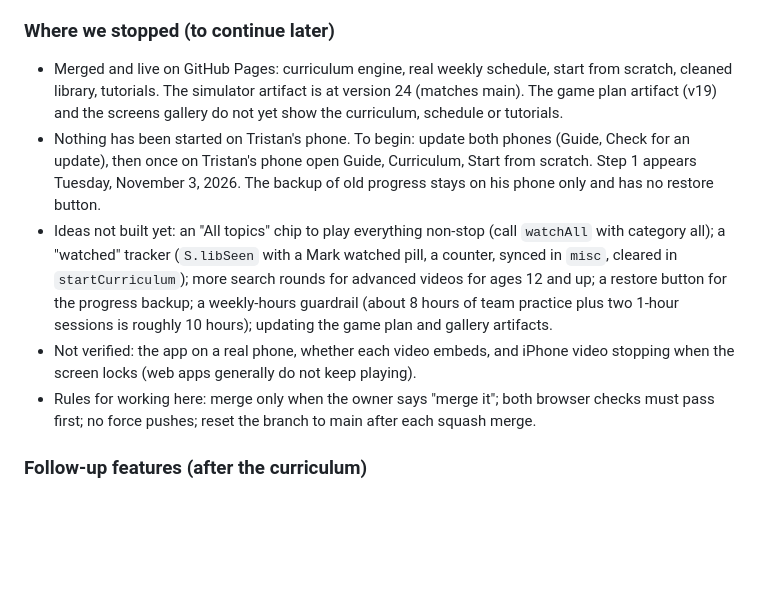
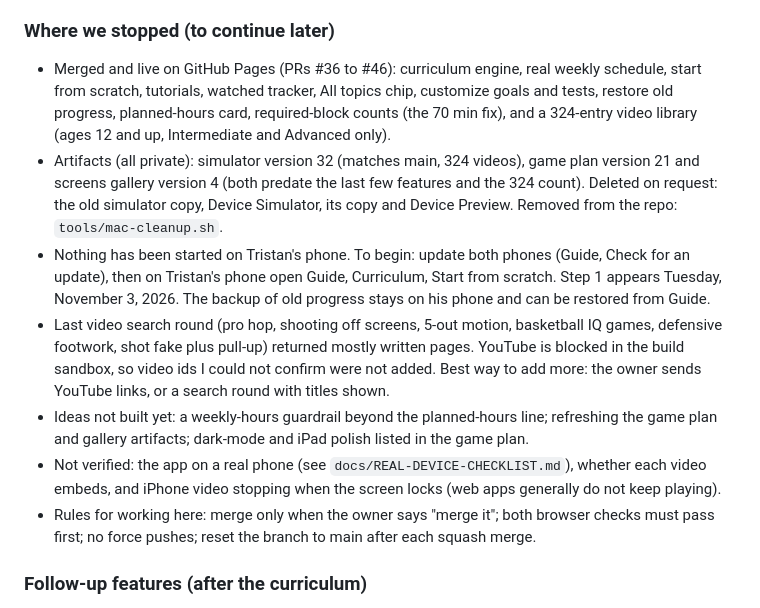
Before and after one commit to seriousent-ai/WorkSheets, a Markdown page: docs/PROJECT-NOTES.md, the part around the change. Rendered like a GitHub page; blank space fills up the shorter version.

Commit message:
Record where we stopped
Co-Authored-By: Claude Sonnet 5.5 <noreply@anthropic.com>
Claude-Session: https://claude.ai/code/session_01Evfnv4VSFXQQWtrRk1EutS

```diff
--- a/docs/PROJECT-NOTES.md
+++ b/docs/PROJECT-NOTES.md
@@ -206,10 +206,12 @@ Tristan is past intermediate and heading toward advanced, so this phase added le
 - Titles and links came from searches and were never watched. A parent should skim the list and use Hide on anything that does not fit.
 
 ### Where we stopped (to continue later)
-- Merged and live on GitHub Pages: curriculum engine, real weekly schedule, start from scratch, cleaned library, tutorials. The simulator artifact is at version 24 (matches main). The game plan artifact (v19) and the screens gallery do not yet show the curriculum, schedule or tutorials.
-- Nothing has been started on Tristan's phone. To begin: update both phones (Guide, Check for an update), then once on Tristan's phone open Guide, Curriculum, Start from scratch. Step 1 appears Tuesday, November 3, 2026. The backup of old progress stays on his phone only and has no restore button.
-- Ideas not built yet: an "All topics" chip to play everything non-stop (call `watchAll` with category all); a "watched" tracker (`S.libSeen` with a Mark watched pill, a counter, synced in `misc`, cleared in `startCurriculum`); more search rounds for advanced videos for ages 12 and up; a restore button for the progress backup; a weekly-hours guardrail (about 8 hours of team practice plus two 1-hour sessions is roughly 10 hours); updating the game plan and gallery artifacts.
-- Not verified: the app on a real phone, whether each video embeds, and iPhone video stopping when the screen locks (web apps generally do not keep playing).
+- Merged and live on GitHub Pages (PRs #36 to #46): curriculum engine, real weekly schedule, start from scratch, tutorials, watched tracker, All topics chip, customize goals and tests, restore old progress, planned-hours card, required-block counts (the 70 min fix), and a 324-entry video library (ages 12 and up, Intermediate and Advanced only).
+- Artifacts (all private): simulator version 32 (matches main, 324 videos), game plan version 21 and screens gallery version 4 (both predate the last few features and the 324 count). Deleted on request: the old simulator copy, Device Simulator, its copy and Device Preview. Removed from the repo: `tools/mac-cleanup.sh`.
+- Nothing has been started on Tristan's phone. To begin: update both phones (Guide, Check for an update), then on Tristan's phone open Guide, Curriculum, Start from scratch. Step 1 appears Tuesday, November 3, 2026. The backup of old progress stays on his phone and can be restored from Guide.
+- Last video search round (pro hop, shooting off screens, 5-out motion, basketball IQ games, defensive footwork, shot fake plus pull-up) returned mostly written pages. YouTube is blocked in the build sandbox, so video ids I could not confirm were not added. Best way to add more: the owner sends YouTube links, or a search round with titles shown.
+- Ideas not built yet: a weekly-hours guardrail beyond the planned-hours line; refreshing the game plan and gallery artifacts; dark-mode and iPad polish listed in the game plan.
+- Not verified: the app on a real phone (see `docs/REAL-DEVICE-CHECKLIST.md`), whether each video embeds, and iPhone video stopping when the screen locks (web apps generally do not keep playing).
 - Rules for working here: merge only when the owner says "merge it"; both browser checks must pass first; no force pushes; reset the branch to main after each squash merge.
 
 
```
Also changed, not shown: CHANGELOG.md (+3 -0 lines).
